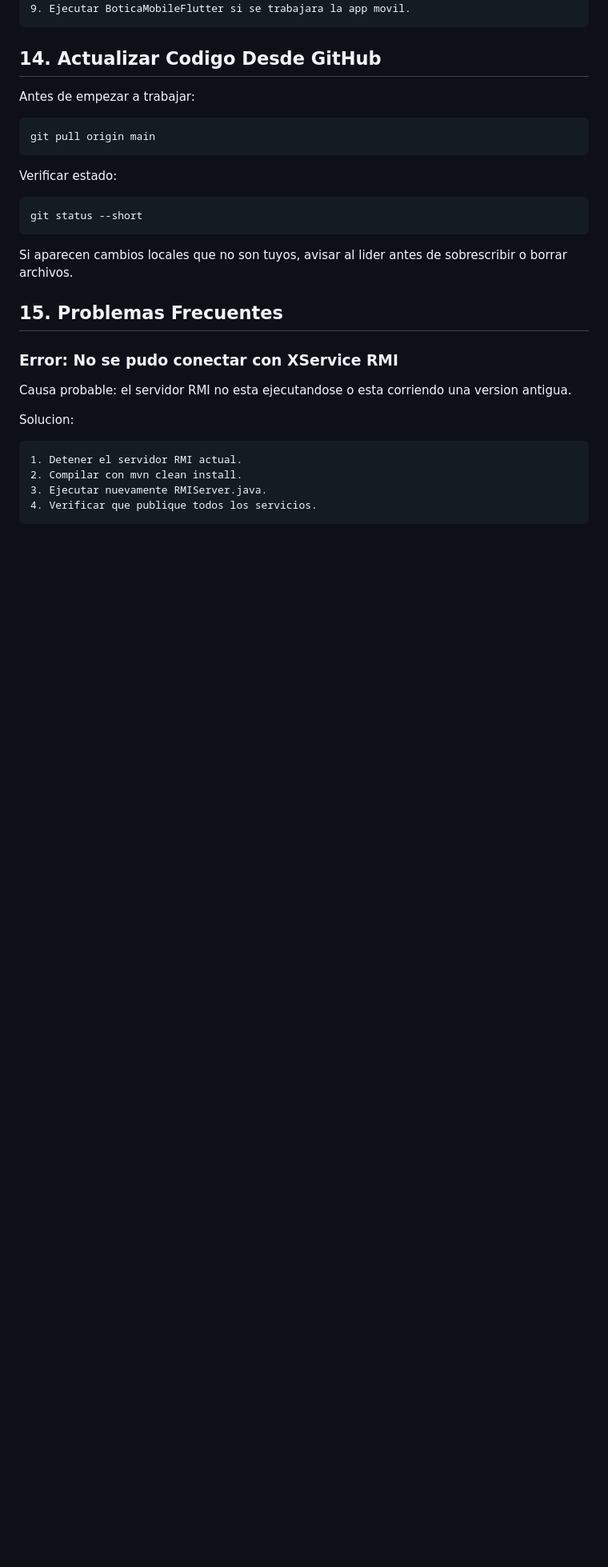
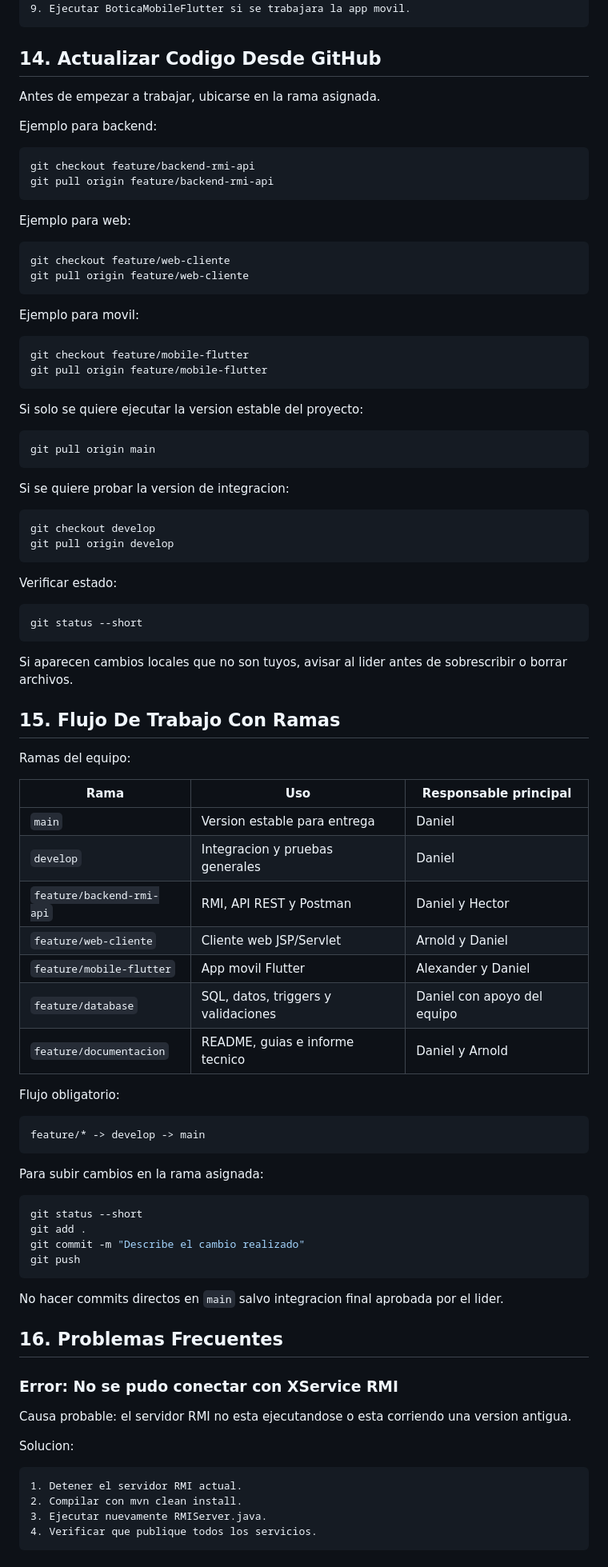
Before and after one commit to user02esistemas/DAD_B_Grupo1, a Markdown page: Documentacion/guia-instalacion-ejecucion.md, the part around one of its changes. Shown at 80% size. GitHub-like rendering; blank space fills up the shorter version.

````diff
--- a/Documentacion/guia-instalacion-ejecucion.md
+++ b/Documentacion/guia-instalacion-ejecucion.md
@@ -427,10 +445,40 @@ Seguir siempre este orden:
 
 ## 14. Actualizar Codigo Desde GitHub
 
-Antes de empezar a trabajar:
+Antes de empezar a trabajar, ubicarse en la rama asignada.
+
+Ejemplo para backend:
+
+```powershell
+git checkout feature/backend-rmi-api
+git pull origin feature/backend-rmi-api
+```
+
+Ejemplo para web:
+
+```powershell
+git checkout feature/web-cliente
+git pull origin feature/web-cliente
+```
+
+Ejemplo para movil:
+
+```powershell
+git checkout feature/mobile-flutter
+git pull origin feature/mobile-flutter
+```
+
+Si solo se quiere ejecutar la version estable del proyecto:
 
 ```powershell
 git pull origin main
+```
+
+Si se quiere probar la version de integracion:
+
+```powershell
+git checkout develop
+git pull origin develop
 ```
 
 Verificar estado:
@@ -441,7 +489,38 @@ git status --short
 
 Si aparecen cambios locales que no son tuyos, avisar al lider antes de sobrescribir o borrar archivos.
 
-## 15. Problemas Frecuentes
+## 15. Flujo De Trabajo Con Ramas
+
+Ramas del equipo:
+
+| Rama | Uso | Responsable principal |
+|---|---|---|
+| `main` | Version estable para entrega | Daniel |
+| `develop` | Integracion y pruebas generales | Daniel |
+| `feature/backend-rmi-api` | RMI, API REST y Postman | Daniel y Hector |
+| `feature/web-cliente` | Cliente web JSP/Servlet | Arnold y Daniel |
+| `feature/mobile-flutter` | App movil Flutter | Alexander y Daniel |
+| `feature/database` | SQL, datos, triggers y validaciones | Daniel con apoyo del equipo |
+| `feature/documentacion` | README, guias e informe tecnico | Daniel y Arnold |
+
+Flujo obligatorio:
+
+```text
+feature/* -> develop -> main
+```
+
+Para subir cambios en la rama asignada:
+
+```powershell
+git status --short
+git add .
+git commit -m "Describe el cambio realizado"
+git push
+```
+
+No hacer commits directos en `main` salvo integracion final aprobada por el lider.
+
+## 16. Problemas Frecuentes
 
 ### Error: No se pudo conectar con XService RMI
 
````
Also changed, not shown: other parts of Documentacion/guia-instalacion-ejecucion.md (+39 -3 lines), Documentacion/guia-para-desarrolladores.md (+69 -6 lines), README.md (+16 -2 lines).
